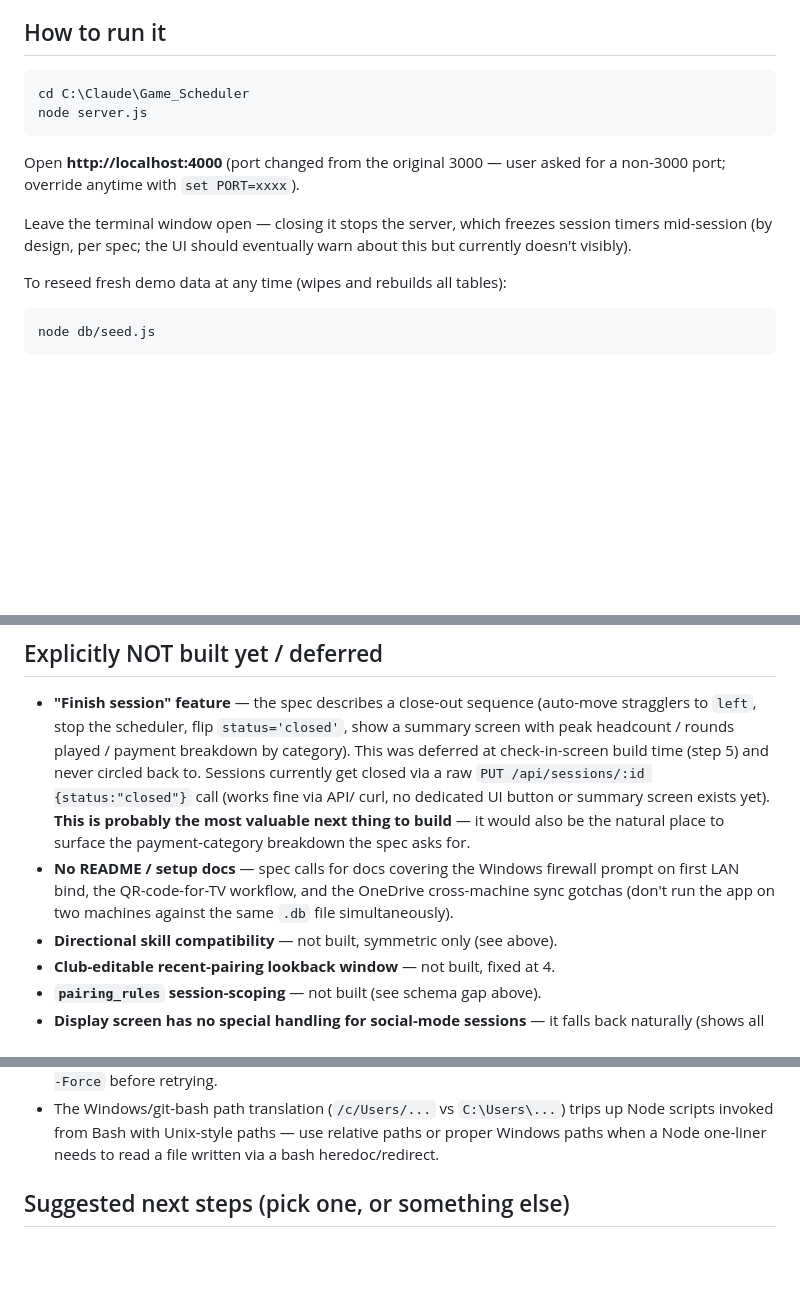
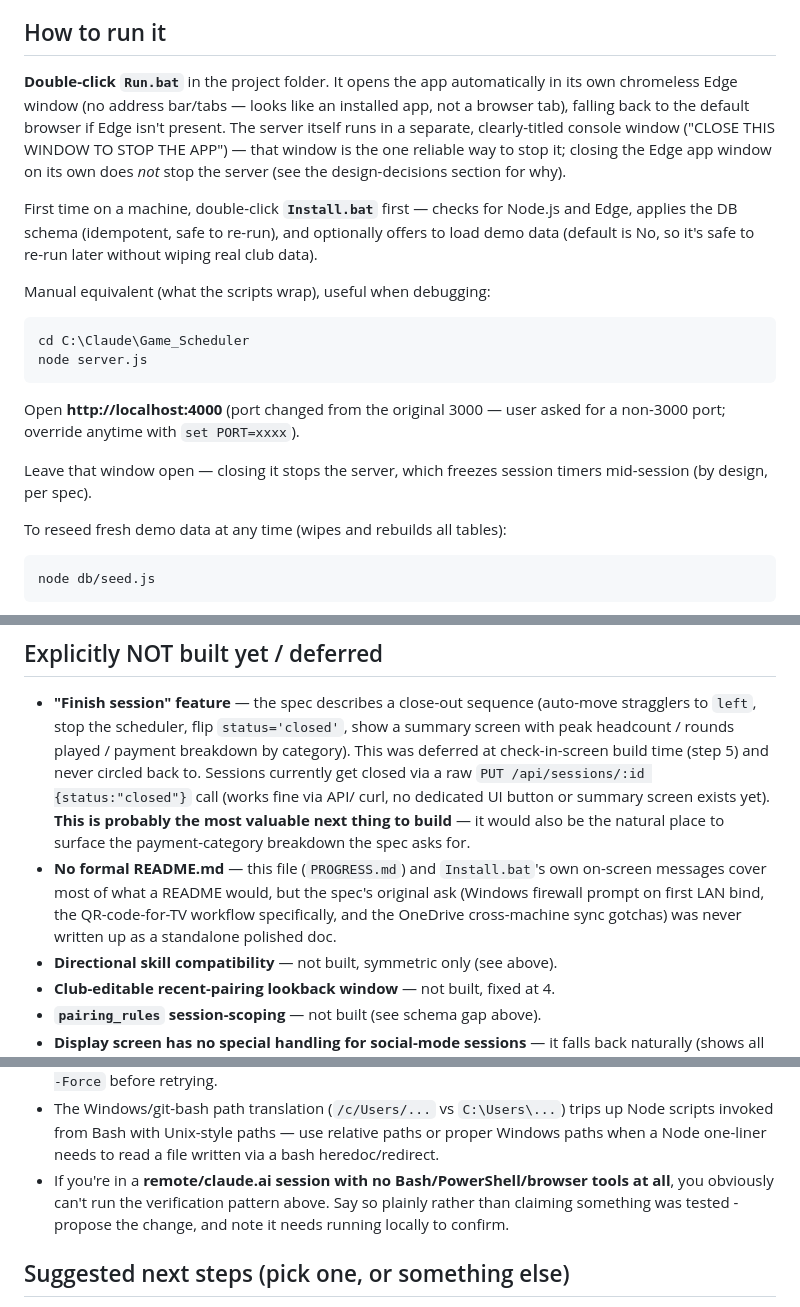
Before and after one commit to markosharknz1/Badminton_Match_Generator, a Markdown page: PROGRESS.md, 3 parts joined by grey strips. GitHub-like rendering; blank space fills up the shorter version.

````diff
--- a/PROGRESS.md
+++ b/PROGRESS.md
@@ -24,6 +24,20 @@ is untouched and out of scope; don't read or modify it.
 
 ## How to run it
 
+**Double-click `Run.bat`** in the project folder. It opens the app
+automatically in its own chromeless Edge window (no address bar/tabs — looks
+like an installed app, not a browser tab), falling back to the default
+browser if Edge isn't present. The server itself runs in a separate,
+clearly-titled console window ("CLOSE THIS WINDOW TO STOP THE APP") — that
+window is the one reliable way to stop it; closing the Edge app window on
+its own does *not* stop the server (see the design-decisions section for why).
+
+First time on a machine, double-click **`Install.bat`** first — checks for
+Node.js and Edge, applies the DB schema (idempotent, safe to re-run), and
+optionally offers to load demo data (default is No, so it's safe to re-run
+later without wiping real club data).
+
+Manual equivalent (what the scripts wrap), useful when debugging:
 ```
 cd C:\Claude\Game_Scheduler
 node server.js
@@ -31,9 +45,8 @@ node server.js
 Open **http://localhost:4000** (port changed from the original 3000 — user
 asked for a non-3000 port; override anytime with `set PORT=xxxx`).
 
-Leave the terminal window open — closing it stops the server, which freezes
-session timers mid-session (by design, per spec; the UI should eventually
-warn about this but currently doesn't visibly).
+Leave that window open — closing it stops the server, which freezes session
+timers mid-session (by design, per spec).
 
 To reseed fresh demo data at any time (wipes and rebuilds all tables):
 ```
@@ -186,10 +253,11 @@ server.js              - wires all routers, binds 0.0.0.0:4000, starts scheduler
   curl, no dedicated UI button or summary screen exists yet). **This is
   probably the most valuable next thing to build** — it would also be the
   natural place to surface the payment-category breakdown the spec asks for.
-- **No README / setup docs** — spec calls for docs covering the Windows
-  firewall prompt on first LAN bind, the QR-code-for-TV workflow, and the
-  OneDrive cross-machine sync gotchas (don't run the app on two machines
-  against the same `.db` file simultaneously).
+- **No formal README.md** — this file (`PROGRESS.md`) and `Install.bat`'s
+  own on-screen messages cover most of what a README would, but the spec's
+  original ask (Windows firewall prompt on first LAN bind, the
+  QR-code-for-TV workflow specifically, and the OneDrive cross-machine sync
+  gotchas) was never written up as a standalone polished doc.
 - **Directional skill compatibility** — not built, symmetric only (see above).
 - **Club-editable recent-pairing lookback window** — not built, fixed at 4.
 - **`pairing_rules` session-scoping** — not built (see schema gap above).
@@ -225,6 +293,10 @@ this — it caught both real bugs listed above.
   trips up Node scripts invoked from Bash with Unix-style paths — use
   relative paths or proper Windows paths when a Node one-liner needs to read
   a file written via a bash heredoc/redirect.
+- If you're in a **remote/claude.ai session with no Bash/PowerShell/browser
+  tools at all**, you obviously can't run the verification pattern above.
+  Say so plainly rather than claiming something was tested - propose the
+  change, and note it needs running locally to confirm.
 
 ## Suggested next steps (pick one, or something else)
 
````
Also changed, not shown: other parts of PROGRESS.md (+60 -6 lines).
